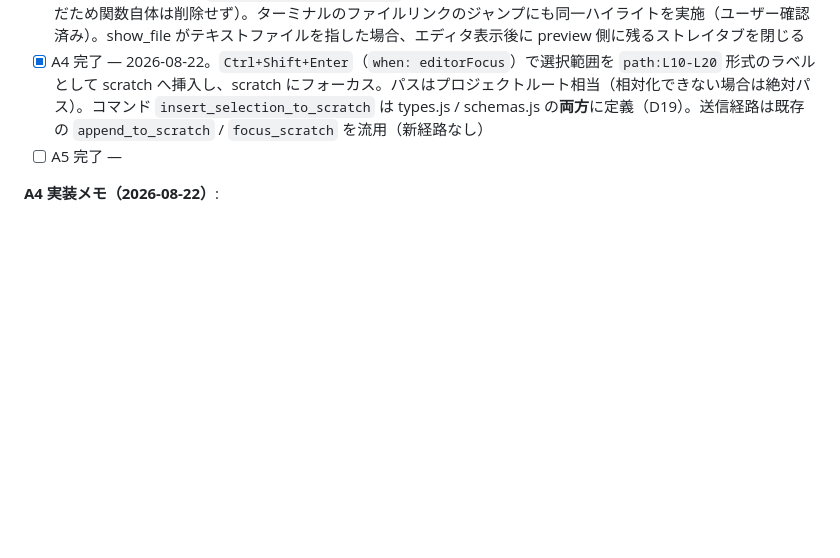
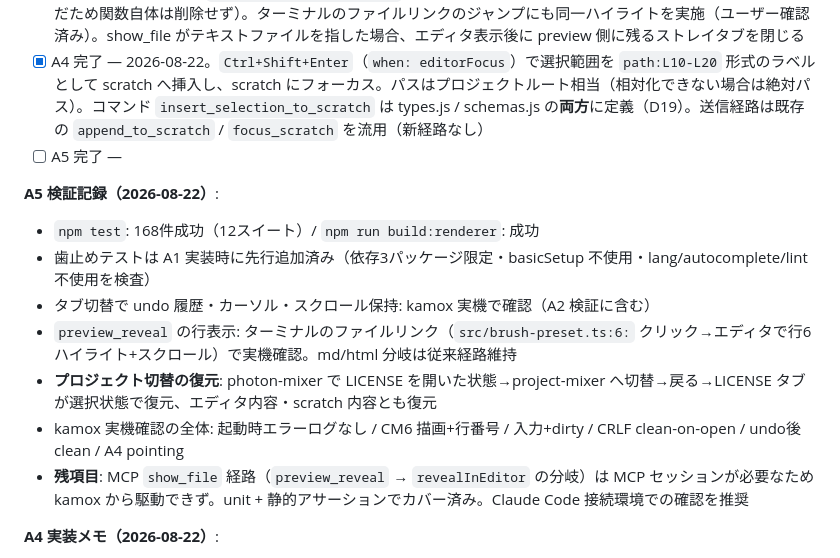
Before and after one commit to iwabuchi404/project-mixer, a Markdown page: docs/EDITOR_AND_SPLIT_PLAN.md, the part around the change. Drawn GitHub-style; blank space fills up the shorter version.

Commit message:
docs(v2): record Phase 4.5 A5 verification results

```diff
--- a/docs/EDITOR_AND_SPLIT_PLAN.md
+++ b/docs/EDITOR_AND_SPLIT_PLAN.md
@@ -307,6 +307,16 @@ Golden Layout / Dockview / FlexLayout はいずれも**タブの状態を自分
 - [x] A4 完了 — 2026-08-22。`Ctrl+Shift+Enter`（`when: editorFocus`）で選択範囲を `path:L10-L20` 形式のラベルとして scratch へ挿入し、scratch にフォーカス。パスはプロジェクトルート相当（相対化できない場合は絶対パス）。コマンド `insert_selection_to_scratch` は types.js / schemas.js の**両方**に定義（D19）。送信経路は既存の `append_to_scratch` / `focus_scratch` を流用（新経路なし）
 - [ ] A5 完了 —
 
+**A5 検証記録（2026-08-22）**:
+
+- `npm test`: 168件成功（12スイート）/ `npm run build:renderer`: 成功
+- 歯止めテストは A1 実装時に先行追加済み（依存3パッケージ限定・basicSetup 不使用・lang/autocomplete/lint 不使用を検査）
+- タブ切替で undo 履歴・カーソル・スクロール保持: kamox 実機で確認（A2 検証に含む）
+- `preview_reveal` の行表示: ターミナルのファイルリンク（`src/brush-preset.ts:6:` クリック→エディタで行6ハイライト+スクロール）で実機確認。md/html 分岐は従来経路維持
+- **プロジェクト切替の復元**: photon-mixer で LICENSE を開いた状態→project-mixer へ切替→戻る→LICENSE タブが選択状態で復元、エディタ内容・scratch 内容とも復元
+- kamox 実機確認の全体: 起動時エラーログなし / CM6 描画+行番号 / 入力+dirty / CRLF clean-on-open / undo後clean / A4 pointing
+- **残項目**: MCP `show_file` 経路（`preview_reveal` → `revealInEditor` の分岐）は MCP セッションが必要なため kamox から駆動できず。unit + 静的アサーションでカバー済み。Claude Code 接続環境での確認を推奨
+
 **A4 実装メモ（2026-08-22）**:
 
 - **バグ修正（kamox 実機検証で発見）**: 選択のみのトランザクションで `f.state` が同期されていなかった（onDocChanged でのみ同期）。カーソル移動後の `f.state` が古い選択を保持するため、A4 と `get_focus` の cursorLine/selection が stale になる問題。`onSelectionChanged` でも `f.state = update.state` を行うように修正。ヘッドレスでは発見できず、実機駆動が効いた例
```
